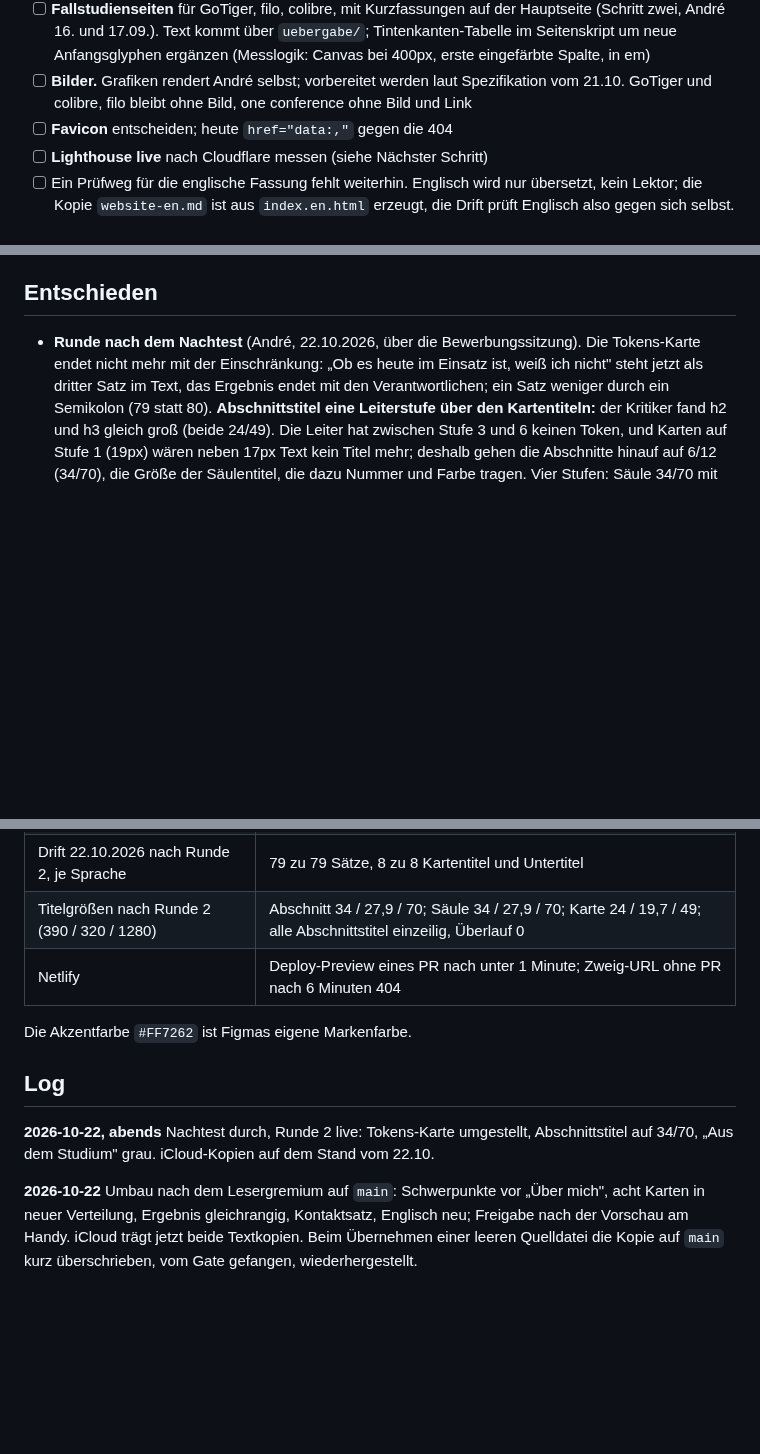
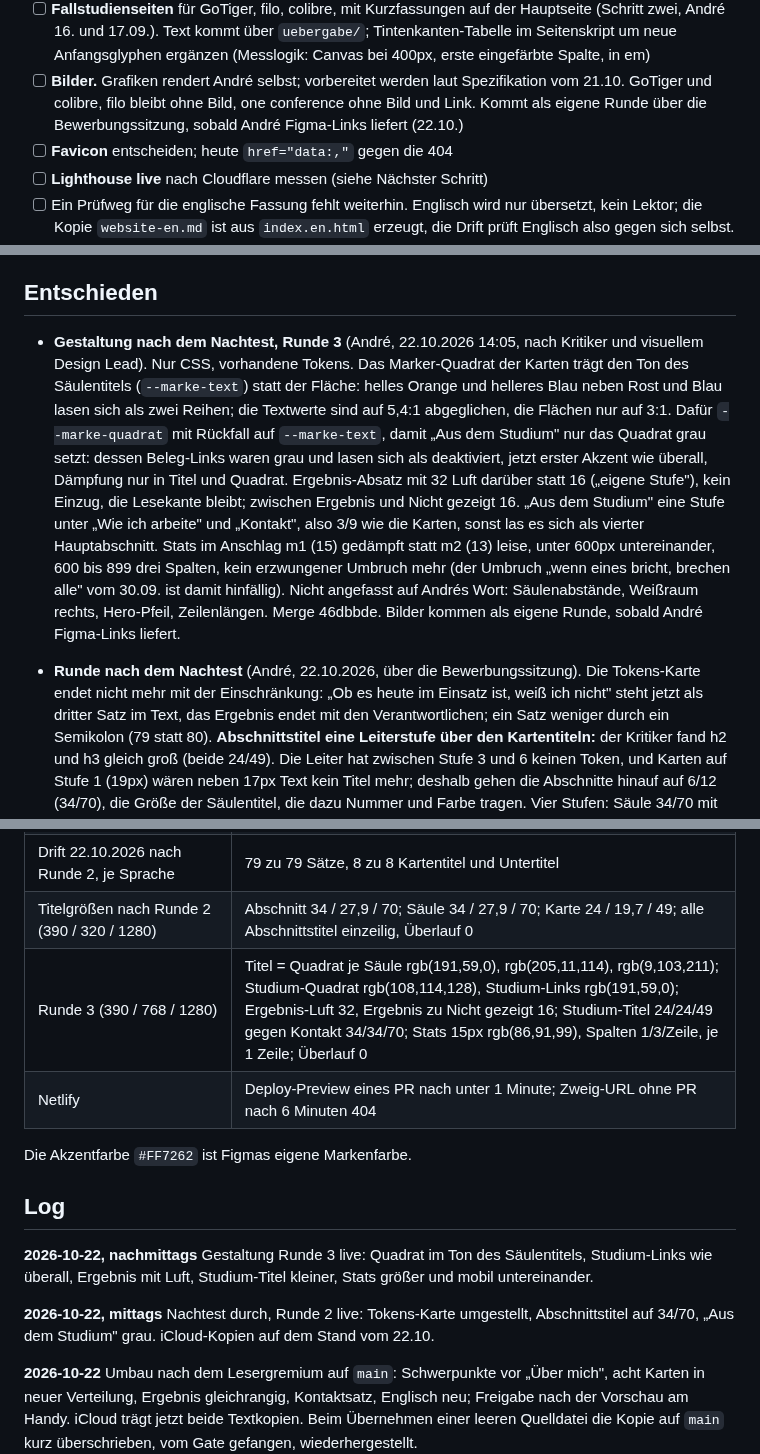
Before and after one commit to andreux-design/andreux-design-site, a Markdown page: PROJECT_STATE.md, 3 parts joined by grey strips. Drawn GitHub-style; blank space fills up the shorter version.

Commit message:
Stand 22.10. nachmittags: Gestaltung Runde 3; Gate gruen
Co-Authored-By: Claude Fable 5.1 <noreply@anthropic.com>

```diff
--- a/PROJECT_STATE.md
+++ b/PROJECT_STATE.md
@@ -31,7 +31,8 @@ mit Andrés Wortlaut) steht in `doku/stand-bis-2026-10-02.md`.
       eingefärbte Spalte, in em)
 - [ ] **Bilder.** Grafiken rendert André selbst; vorbereitet werden laut
       Spezifikation vom 21.10. GoTiger und colibre, filo bleibt ohne Bild,
-      one conference ohne Bild und Link
+      one conference ohne Bild und Link. Kommt als eigene Runde über die
+      Bewerbungssitzung, sobald André Figma-Links liefert (22.10.)
 - [ ] **Favicon** entscheiden; heute `href="data:,"` gegen die 404
 - [ ] **Lighthouse live** nach Cloudflare messen (siehe Nächster Schritt)
 - [ ] Ein Prüfweg für die englische Fassung fehlt weiterhin. Englisch wird
@@ -70,6 +71,26 @@ mit Andrés Wortlaut) steht in `doku/stand-bis-2026-10-02.md`.
       WebFetch, das taugt nicht für reproduzierbare Ausgabe
 
 ## Entschieden
+
+- **Gestaltung nach dem Nachtest, Runde 3** (André, 22.10.2026 14:05, nach
+  Kritiker und visuellem Design Lead). Nur CSS, vorhandene Tokens. Das
+  Marker-Quadrat der Karten trägt den Ton des Säulentitels
+  (`--marke-text`) statt der Fläche: helles Orange und helleres Blau neben
+  Rost und Blau lasen sich als zwei Reihen; die Textwerte sind auf 5,4:1
+  abgeglichen, die Flächen nur auf 3:1. Dafür `--marke-quadrat` mit
+  Rückfall auf `--marke-text`, damit „Aus dem Studium" nur das Quadrat
+  grau setzt: dessen Beleg-Links waren grau und lasen sich als
+  deaktiviert, jetzt erster Akzent wie überall, Dämpfung nur in Titel und
+  Quadrat. Ergebnis-Absatz mit 32 Luft darüber statt 16 („eigene Stufe"),
+  kein Einzug, die Lesekante bleibt; zwischen Ergebnis und Nicht gezeigt
+  16. „Aus dem Studium" eine Stufe unter „Wie ich arbeite" und „Kontakt",
+  also 3/9 wie die Karten, sonst las es sich als vierter Hauptabschnitt.
+  Stats im Anschlag m1 (15) gedämpft statt m2 (13) leise, unter 600px
+  untereinander, 600 bis 899 drei Spalten, kein erzwungener Umbruch mehr
+  (der Umbruch „wenn eines bricht, brechen alle" vom 30.09. ist damit
+  hinfällig). Nicht angefasst auf Andrés Wort: Säulenabstände, Weißraum
+  rechts, Hero-Pfeil, Zeilenlängen. Merge 46dbbde. Bilder kommen als
+  eigene Runde, sobald André Figma-Links liefert.
 
 - **Runde nach dem Nachtest** (André, 22.10.2026, über die
   Bewerbungssitzung). Die Tokens-Karte endet nicht mehr mit der
@@ -353,13 +374,16 @@ es sie zweimal. Zu erledigen im Repo `design-tokens`, nicht hier.
 | Seitenhöhe vor dem Umbau (Screenshots fürs Gremium) | DE 8247 / 9398, EN 7978 / 9076 (1440 / 390) |
 | Drift 22.10.2026 nach Runde 2, je Sprache | 79 zu 79 Sätze, 8 zu 8 Kartentitel und Untertitel |
 | Titelgrößen nach Runde 2 (390 / 320 / 1280) | Abschnitt 34 / 27,9 / 70; Säule 34 / 27,9 / 70; Karte 24 / 19,7 / 49; alle Abschnittstitel einzeilig, Überlauf 0 |
+| Runde 3 (390 / 768 / 1280) | Titel = Quadrat je Säule rgb(191,59,0), rgb(205,11,114), rgb(9,103,211); Studium-Quadrat rgb(108,114,128), Studium-Links rgb(191,59,0); Ergebnis-Luft 32, Ergebnis zu Nicht gezeigt 16; Studium-Titel 24/24/49 gegen Kontakt 34/34/70; Stats 15px rgb(86,91,99), Spalten 1/3/Zeile, je 1 Zeile; Überlauf 0 |
 | Netlify | Deploy-Preview eines PR nach unter 1 Minute; Zweig-URL ohne PR nach 6 Minuten 404 |
 
 Die Akzentfarbe `#FF7262` ist Figmas eigene Markenfarbe.
 
 ## Log
 
-**2026-10-22, abends** Nachtest durch, Runde 2 live: Tokens-Karte umgestellt, Abschnittstitel auf 34/70, „Aus dem Studium" grau. iCloud-Kopien auf dem Stand vom 22.10.
+**2026-10-22, nachmittags** Gestaltung Runde 3 live: Quadrat im Ton des Säulentitels, Studium-Links wie überall, Ergebnis mit Luft, Studium-Titel kleiner, Stats größer und mobil untereinander.
+
+**2026-10-22, mittags** Nachtest durch, Runde 2 live: Tokens-Karte umgestellt, Abschnittstitel auf 34/70, „Aus dem Studium" grau. iCloud-Kopien auf dem Stand vom 22.10.
 
 **2026-10-22** Umbau nach dem Lesergremium auf `main`: Schwerpunkte vor
 „Über mich", acht Karten in neuer Verteilung, Ergebnis gleichrangig,
```
